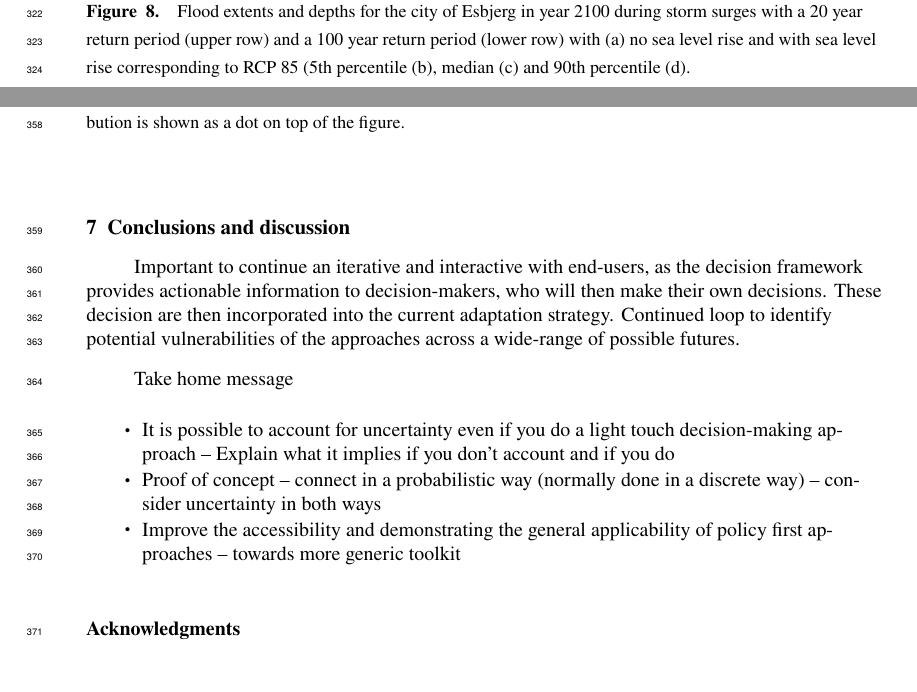
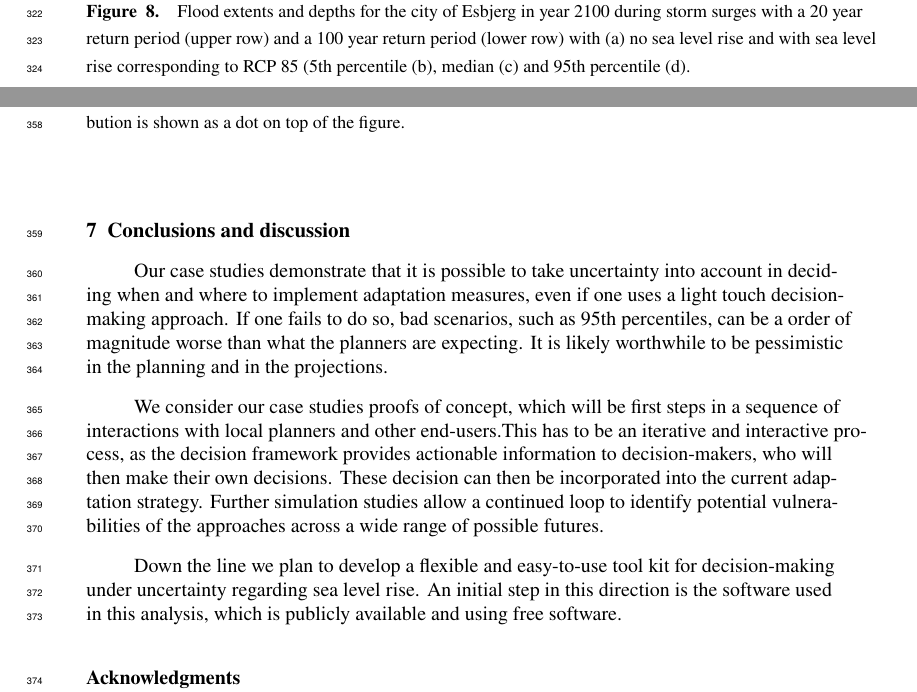
Before and after one commit to eSACP/SeaLevelDecisions, a LaTeX document (submission/paper.tex): two parts of pages 12 and 14 of 16, joined at a grey line, cut so that both start at the same text, the shorter picture padded with empty space. Compiled offline with pdfLaTeX.

Commit message:
First draft of discussion section.

```diff
--- a/submission/paper.tex
+++ b/submission/paper.tex
@@ -294,8 +294,8 @@ RP100&405 cm&448 cm& 481 cm& 517 cm\\
 Figure \ref{fig:esbjerg} shows flooding maps corresponding to the entries in Table \ref{tab:stormsurge}. These maps can be used to further develop adaptation policies for Esbjerg.
 \begin{figure}[!hbpt]
 \begin{center}
-\includegraphics[width=0.9\linewidth]{Floodmaps_Harbour.png}
-\caption{Flood extents and depths for the city of Esbjerg in year 2100 during storm surges with a 20 year return period (upper row) and a 100 year return period (lower row) with (a) no sea level rise and with sea level rise corresponding to RCP 85 (5th percentile (b), median (c) and 90th percentile (d). }
+\includegraphics[width=\linewidth]{Floodmaps_Harbour.png}
+\caption{Flood extents and depths for the city of Esbjerg in year 2100 during storm surges with a 20 year return period (upper row) and a 100 year return period (lower row) with (a) no sea level rise and with sea level rise corresponding to RCP 85 (5th percentile (b), median (c) and 95th percentile (d). }
 \label{fig:esbjerg}
 \end{center}
 \end{figure}
@@ -332,16 +332,14 @@ A simplistic analysis of projected damage costs at the year 2100, not taking int
 
 \section{Conclusions and discussion}
 \label{disc}
+Our case studies demonstrate that it is possible to take uncertainty into account in deciding when and where to implement adaptation measures, even if one uses a light touch decision-making approach. If one fails to do so, bad scenarios, such as 95th percentiles, can be a order of magnitude worse than what the planners are expecting. It is likely worthwhile to be pessimistic in the planning and in the projections.
 
-Important to continue an iterative and interactive with end-users, as the decision framework provides actionable information to decision-makers, who will then make their own decisions. These decision are then incorporated into the current adaptation strategy. Continued loop to identify potential vulnerabilities of the approaches across a wide-range of possible futures.
+We consider our case studies proofs of concept, which will be first steps in a sequence of interactions with local planners and other end-users.This has to be an iterative and interactive process, as the decision framework provides actionable information to decision-makers, who will then make their own decisions. These decision can then be incorporated into the current adaptation strategy. Further simulation studies allow a continued loop to identify potential vulnerabilities of the approaches across a wide range of possible futures.
 
-Take home message
+Down the line we plan to develop a flexible and easy-to-use tool kit for decision-making under uncertainty regarding sea level rise. An initial step in this direction is the software used in this analysis, which is publicly available and using free software.
 
-\begin{itemize}
-\item It is possible to account for uncertainty even if you do a light touch decision-making approach -- Explain what it implies if you don't account and if you do
-\item Proof of concept -- connect in a probabilistic way (normally done in a discrete way) -- consider uncertainty in both ways
-\item Improve the accessibility and demonstrating the general applicability of policy first approaches -- towards more generic toolkit
-\end{itemize}
+
+
 
 %  ACKNOWLEDGMENTS
 \begin{acknowledgments}
```
Also changed, not shown: submission/paper.tex (2 more changed lines), 3 other files.
